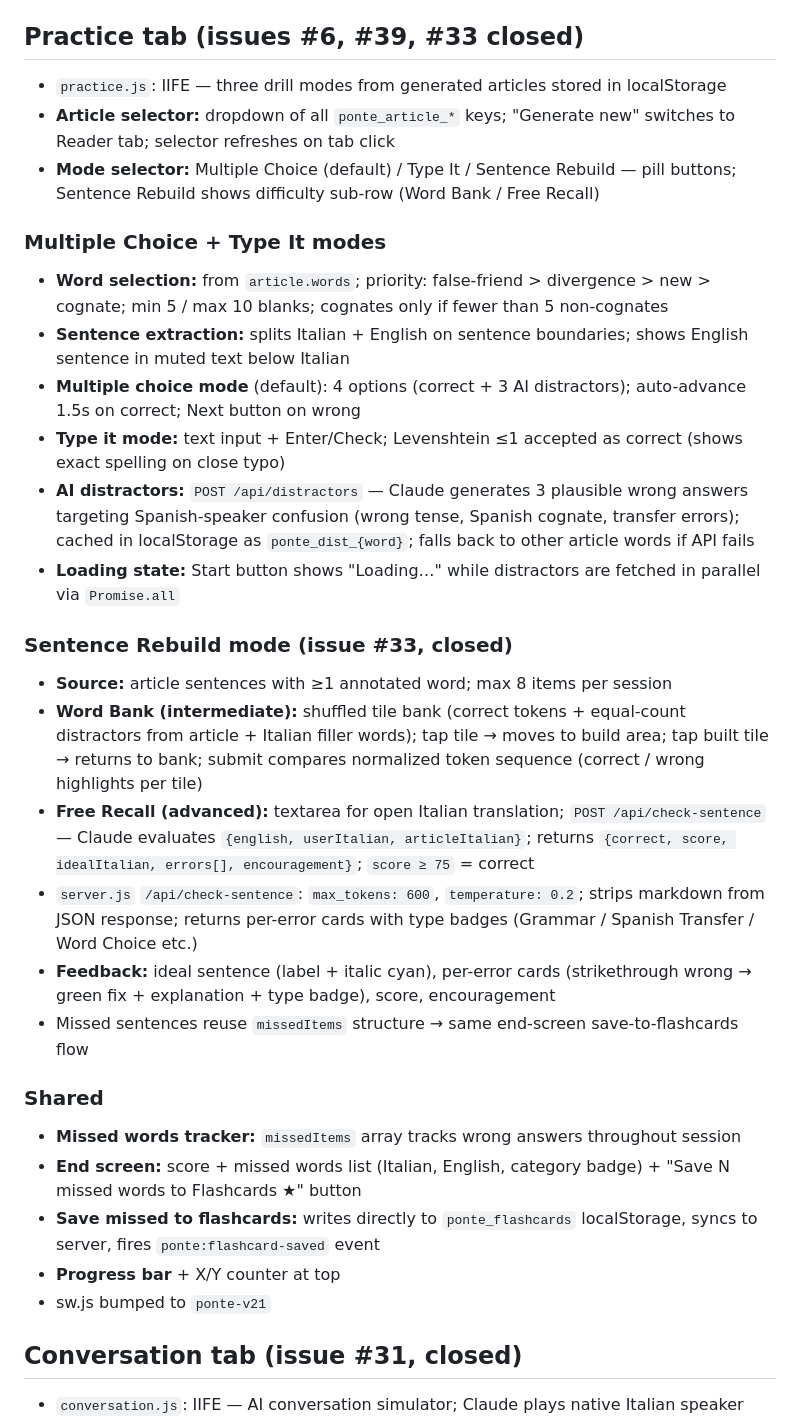
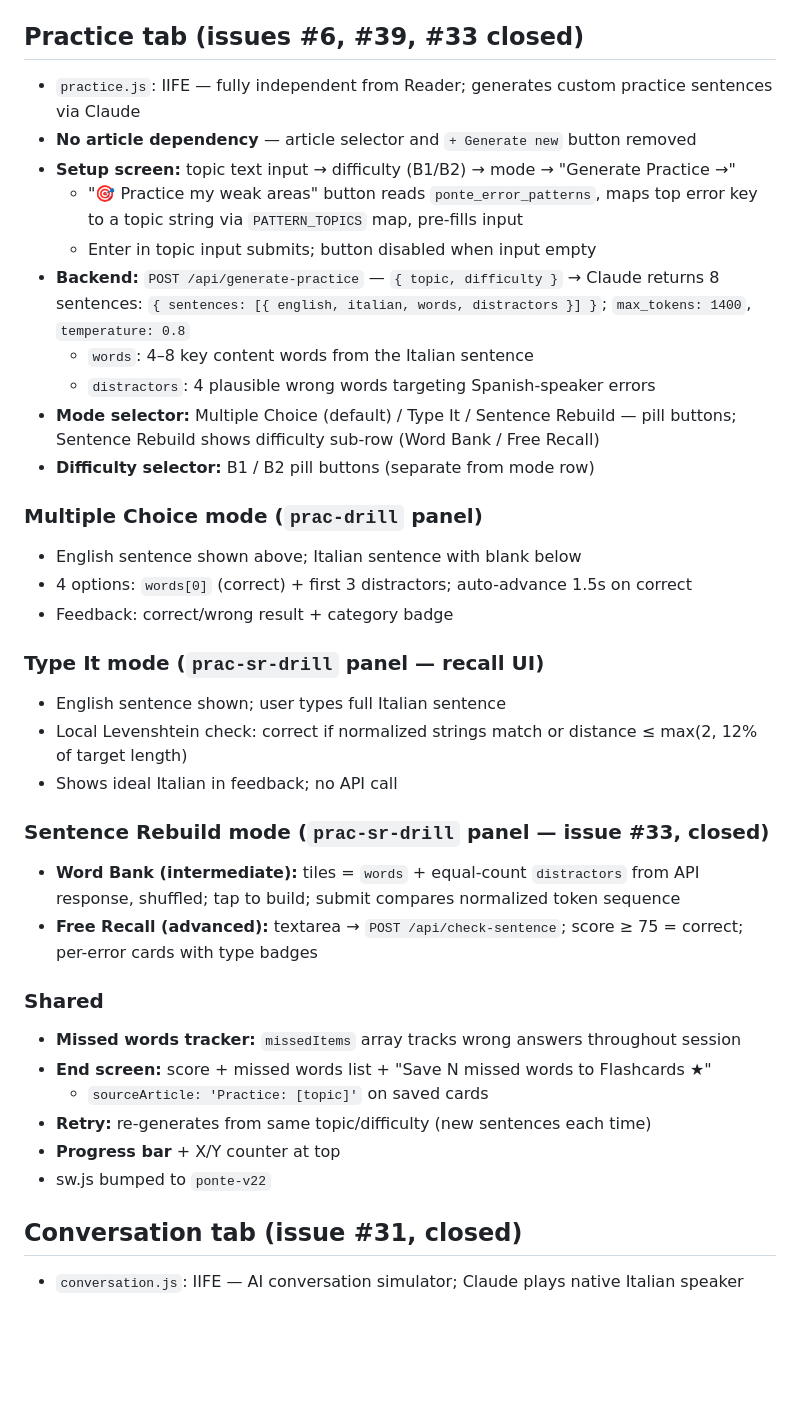
Before and after one commit to jonnylmazo-oss/ponte, a Markdown page: CLAUDE.md, the part around the change. Drawn GitHub-style; blank space fills up the shorter version.

Commit message:
docs: update CLAUDE.md for practice tab redesign
Co-Authored-By: Claude Sonnet 4.6 <noreply@anthropic.com>

```diff
--- a/CLAUDE.md
+++ b/CLAUDE.md
@@ -206,32 +206,38 @@ Generated articles are cached in `localStorage` with key `ponte_article_{topic}_
 - Service worker bumped to `ponte-v4` (drill score tracking)
 
 ## Practice tab (issues #6, #39, #33 closed)
-- `practice.js`: IIFE — three drill modes from generated articles stored in localStorage
-- **Article selector:** dropdown of all `ponte_article_*` keys; "Generate new" switches to Reader tab; selector refreshes on tab click
+- `practice.js`: IIFE — fully independent from Reader; generates custom practice sentences via Claude
+- **No article dependency** — article selector and `+ Generate new` button removed
+- **Setup screen:** topic text input → difficulty (B1/B2) → mode → "Generate Practice →"
+  - "🎯 Practice my weak areas" button reads `ponte_error_patterns`, maps top error key to a topic string via `PATTERN_TOPICS` map, pre-fills input
+  - Enter in topic input submits; button disabled when input empty
+- **Backend:** `POST /api/generate-practice` — `{ topic, difficulty }` → Claude returns 8 sentences: `{ sentences: [{ english, italian, words, distractors }] }`; `max_tokens: 1400`, `temperature: 0.8`
+  - `words`: 4–8 key content words from the Italian sentence
+  - `distractors`: 4 plausible wrong words targeting Spanish-speaker errors
 - **Mode selector:** Multiple Choice (default) / Type It / Sentence Rebuild — pill buttons; Sentence Rebuild shows difficulty sub-row (Word Bank / Free Recall)
+- **Difficulty selector:** B1 / B2 pill buttons (separate from mode row)
 
-### Multiple Choice + Type It modes
-- **Word selection:** from `article.words`; priority: false-friend > divergence > new > cognate; min 5 / max 10 blanks; cognates only if fewer than 5 non-cognates
-- **Sentence extraction:** splits Italian + English on sentence boundaries; shows English sentence in muted text below Italian
-- **Multiple choice mode** (default): 4 options (correct + 3 AI distractors); auto-advance 1.5s on correct; Next button on wrong
-- **Type it mode:** text input + Enter/Check; Levenshtein ≤1 accepted as correct (shows exact spelling on close typo)
-- **AI distractors:** `POST /api/distractors` — Claude generates 3 plausible wrong answers targeting Spanish-speaker confusion (wrong tense, Spanish cognate, transfer errors); cached in localStorage as `ponte_dist_{word}`; falls back to other article words if API fails
-- **Loading state:** Start button shows "Loading…" while distractors are fetched in parallel via `Promise.all`
+### Multiple Choice mode (`prac-drill` panel)
+- English sentence shown above; Italian sentence with blank below
+- 4 options: `words[0]` (correct) + first 3 distractors; auto-advance 1.5s on correct
+- Feedback: correct/wrong result + category badge
 
-### Sentence Rebuild mode (issue #33, closed)
-- **Source:** article sentences with ≥1 annotated word; max 8 items per session
-- **Word Bank (intermediate):** shuffled tile bank (correct tokens + equal-count distractors from article + Italian filler words); tap tile → moves to build area; tap built tile → returns to bank; submit compares normalized token sequence (correct / wrong highlights per tile)
-- **Free Recall (advanced):** textarea for open Italian translation; `POST /api/check-sentence` — Claude evaluates `{english, userItalian, articleItalian}`; returns `{correct, score, idealItalian, errors[], encouragement}`; `score ≥ 75` = correct
-- `server.js` `/api/check-sentence`: `max_tokens: 600`, `temperature: 0.2`; strips markdown from JSON response; returns per-error cards with type badges (Grammar / Spanish Transfer / Word Choice etc.)
-- **Feedback:** ideal sentence (label + italic cyan), per-error cards (strikethrough wrong → green fix + explanation + type badge), score, encouragement
-- Missed sentences reuse `missedItems` structure → same end-screen save-to-flashcards flow
+### Type It mode (`prac-sr-drill` panel — recall UI)
+- English sentence shown; user types full Italian sentence
+- Local Levenshtein check: correct if normalized strings match or distance ≤ max(2, 12% of target length)
+- Shows ideal Italian in feedback; no API call
+
+### Sentence Rebuild mode (`prac-sr-drill` panel — issue #33, closed)
+- **Word Bank (intermediate):** tiles = `words` + equal-count `distractors` from API response, shuffled; tap to build; submit compares normalized token sequence
+- **Free Recall (advanced):** textarea → `POST /api/check-sentence`; score ≥ 75 = correct; per-error cards with type badges
 
 ### Shared
 - **Missed words tracker:** `missedItems` array tracks wrong answers throughout session
-- **End screen:** score + missed words list (Italian, English, category badge) + "Save N missed words to Flashcards ★" button
-- **Save missed to flashcards:** writes directly to `ponte_flashcards` localStorage, syncs to server, fires `ponte:flashcard-saved` event
+- **End screen:** score + missed words list + "Save N missed words to Flashcards ★"
+  - `sourceArticle: 'Practice: [topic]'` on saved cards
+- **Retry:** re-generates from same topic/difficulty (new sentences each time)
 - **Progress bar** + X/Y counter at top
-- sw.js bumped to `ponte-v21`
+- sw.js bumped to `ponte-v22`
 
 ## Conversation tab (issue #31, closed)
 - `conversation.js`: IIFE — AI conversation simulator; Claude plays native Italian speaker
```
